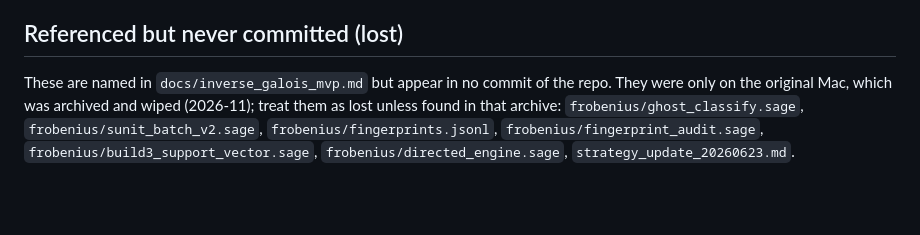
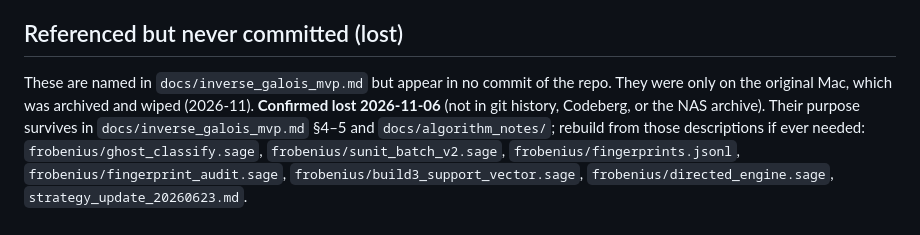
Before and after one commit to johnjanik/RustMath, a Markdown page: docs/igp24/SOURCES.md, the part around the change. Rendered like a GitHub page; blank space fills up the shorter version.

Commit message:
docs: record the uncommitted IGP24 files as confirmed lost
Co-Authored-By: Claude Opus 5.5 <noreply@anthropic.com>
Claude-Session: https://claude.ai/code/session_017iwyw8VsLVmXEpGe7ZrEjJ

```diff
--- a/docs/igp24/SOURCES.md
+++ b/docs/igp24/SOURCES.md
@@ -42,7 +42,9 @@ need (currently: nothing is copied; `transitive24_cycletypes.jsonl` is regenerat
 ## Referenced but never committed (lost)
 
 These are named in `docs/inverse_galois_mvp.md` but appear in no commit of the repo. They were only
-on the original Mac, which was archived and wiped (2026-11); treat them as lost unless found in that archive:
+on the original Mac, which was archived and wiped (2026-11). **Confirmed lost 2026-11-06** (not in git
+history, Codeberg, or the NAS archive). Their purpose survives in `docs/inverse_galois_mvp.md` §4–5 and
+`docs/algorithm_notes/`; rebuild from those descriptions if ever needed:
 `frobenius/ghost_classify.sage`, `frobenius/sunit_batch_v2.sage`, `frobenius/fingerprints.jsonl`,
 `frobenius/fingerprint_audit.sage`, `frobenius/build3_support_vector.sage`,
 `frobenius/directed_engine.sage`, `strategy_update_20260623.md`.
```
